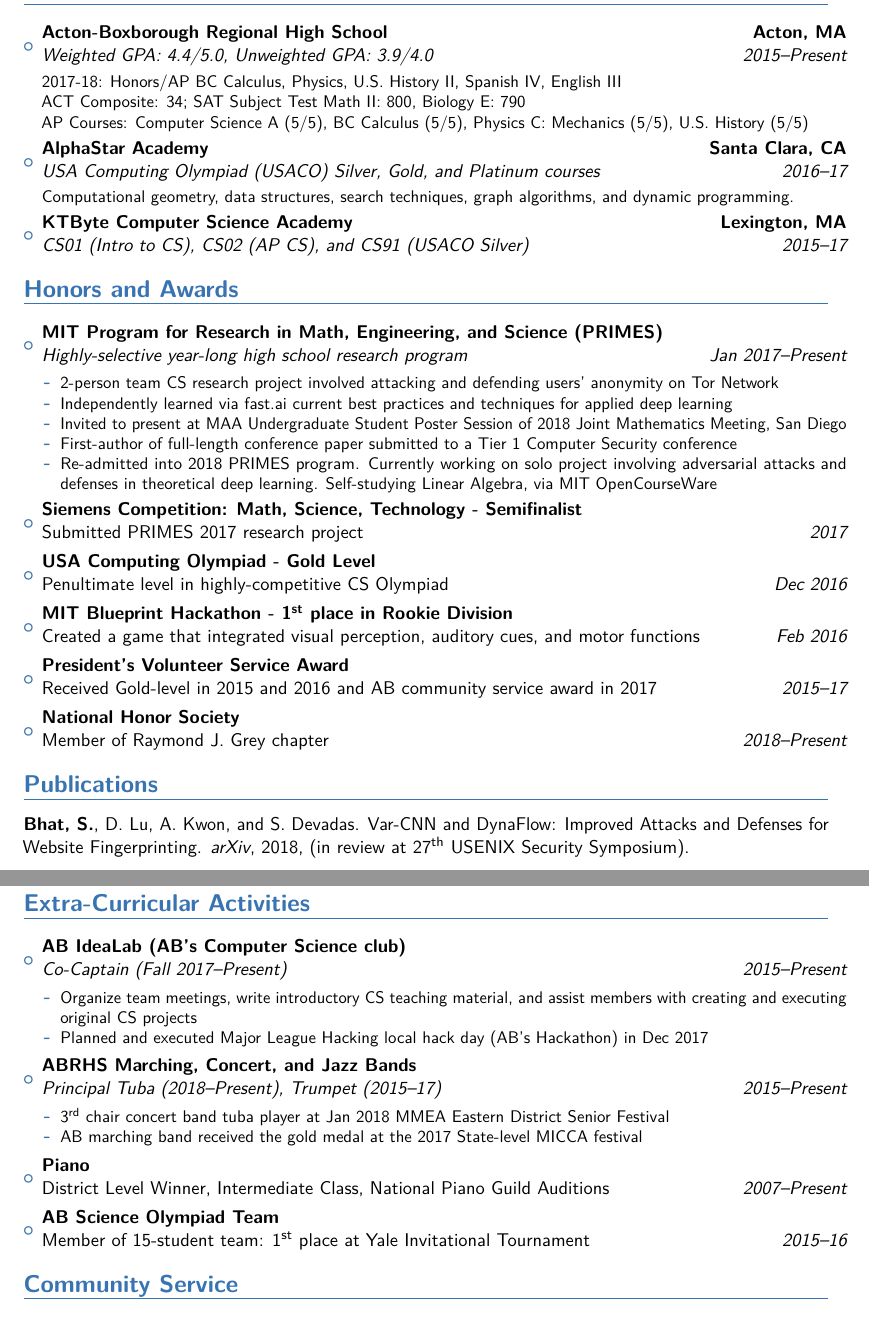
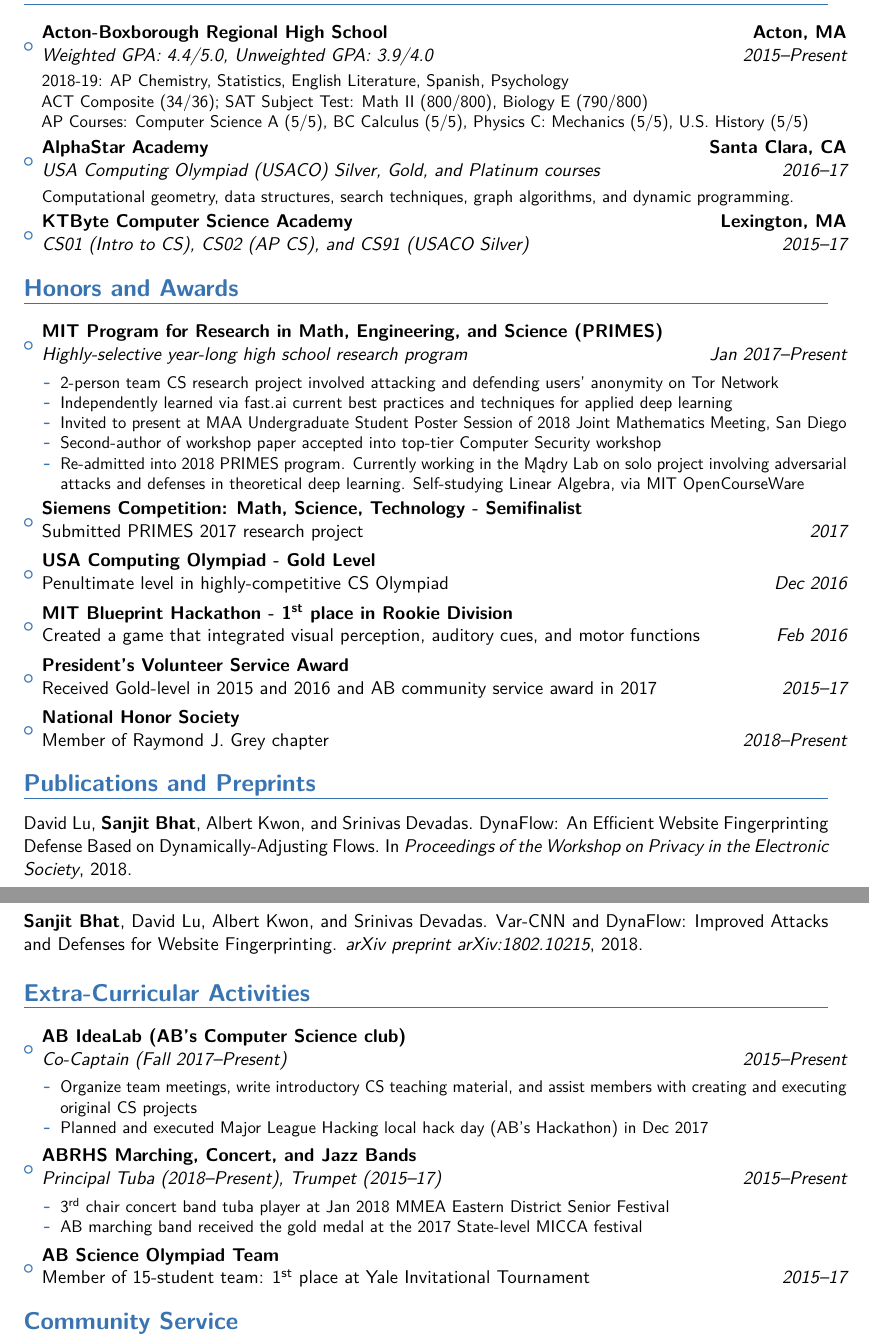
Before and after one commit to sanjit-bhat/sanjit-bhat.github.io, a LaTeX CV (files/bhat-resume.tex, which reads files/publications.bib): two parts of pages 1 and 2 of 2, joined at a grey line, cut so that both start at the same text. The pictures show the PDF file files/bhat-resume.pdf that the author committed with the source.

Commit message:
Updated to senior portrait pic, added DynaFlow paper, updated Resume for senior year

```diff
--- a/files/bhat-resume.tex
+++ b/files/bhat-resume.tex
@@ -39,6 +38,9 @@
 % bibliography with mutiple entries
 %\usepackage{multibib}
 %\newcites{book,misc}{{Books},{Others}}
+
+% change bibliography title
+\renewcommand{\refname}{Publications and Preprints}
 %----------------------------------------------------------------------------------
 %            content
 %----------------------------------------------------------------------------------
@@ -53,8 +55,8 @@
 
 \item{\cventry{2015--Present}{Weighted GPA: 4.4/5.0, Unweighted GPA: 3.9/4.0}{Acton-Boxborough Regional High School}{Acton, MA}{}
 {\vspace{3pt}
-2017-18: Honors/AP BC Calculus, Physics, U.S. History II, Spanish IV, English III\\
-ACT Composite: 34; SAT Subject Test Math II: 800, Biology E: 790\\
+2018-19: AP Chemistry, Statistics, English Literature, Spanish, Psychology\\
+ACT Composite (34/36); SAT Subject Test: Math II (800/800), Biology E (790/800)\\
 AP Courses: Computer Science A (5/5), BC Calculus (5/5), Physics C: Mechanics (5/5), U.S. History (5/5)
 }}
 
@@ -75,10 +77,11 @@
 {\vspace{3pt}
 \begin{itemize}
 \item 2-person team CS research project involved attacking and defending users' anonymity on Tor Network
-\item Independently learned via fast.ai current best practices and techniques for applied  deep learning
+\item Independently learned via fast.ai current best practices and techniques for applied deep learning
 \item Invited to present at MAA Undergraduate Student Poster Session of 2018 Joint Mathematics Meeting, San Diego
-\item First-author of full-length conference paper submitted to a Tier 1 Computer Security conference
-\item  Re-admitted into 2018 PRIMES program. Currently working on solo project involving adversarial attacks and defenses in theoretical deep learning. Self-studying Linear Algebra, via MIT OpenCourseWare
+\item Second-author of workshop paper accepted into top-tier Computer Security workshop
+\item  Re-admitted into 2018 PRIMES program. Currently working in the M\k{a}dry Lab on solo project involving
+adversarial attacks and defenses in theoretical deep learning. Self-studying Linear Algebra, via MIT OpenCourseWare
 \end{itemize}}}
 
 \item{\cventry{2017}{\normalfont Submitted PRIMES 2017 research project}{Siemens Competition: Math, Science, Technology - Semifinalist}{}{}{}}
@@ -120,9 +123,7 @@
 \item AB marching band received the gold medal at the 2017 State-level MICCA festival
 \end{itemize}}}
 
-\item{\cventry{2007--Present}{\normalfont District Level Winner, Intermediate Class, National Piano Guild Auditions}{Piano}{}{}{}}
-
-\item{\cventry{2015--16}{\normalfont Member of 15-student team: 1\textsuperscript{st} place at Yale Invitational Tournament}{AB Science Olympiad Team}{}{}{}}
+\item{\cventry{2015--17}{\normalfont Member of 15-student team: 1\textsuperscript{st} place at Yale Invitational Tournament}{AB Science Olympiad Team}{}{}{}}
 \end{itemize}
 
 \section{Community Service}
--- a/files/publications.bib
+++ b/files/publications.bib
@@ -1,7 +1,13 @@
+@inproceedings{lu18,
+  title = {{DynaFlow: An Efficient Website Fingerprinting Defense Based on Dynamically-Adjusting Flows}},
+  author = {Lu, David and \textbf{Sanjit Bhat} and Kwon, Albert and Devadas, Srinivas},
+  booktitle = {Proceedings of the Workshop on Privacy in the Electronic Society},
+  year = {2018}
+}
+
 @article{bhat18,
   title={{Var-CNN and DynaFlow: Improved Attacks and Defenses for Website Fingerprinting}},
-  author={\textbf{Bhat, S.} and Lu, D. and Kwon, A. and Devadas, S.},
-  journal={arXiv},
-  eprint = {1802.10215},
-  year={2018, (in review at 27\textsuperscript{th} USENIX Security Symposium)}
+  author={\textbf{Sanjit Bhat} and Lu, David and Kwon, Albert and Devadas, Srinivas},
+  journal = {arXiv preprint arXiv:1802.10215},
+  year={2018}
 }
```
Also changed, not shown: files/PRIMES-conf-2017.jpg (renamed from files/sanjit-PRIMES-conference.jpg), files/bhat-resume.pdf, files/junior-year-portrait.jpg (renamed from files/sanjit-school-portrait.jpg), files/senior-portrait.jpg (added), files/bhat-resume.tex (7 more changed lines), 1 other file.
